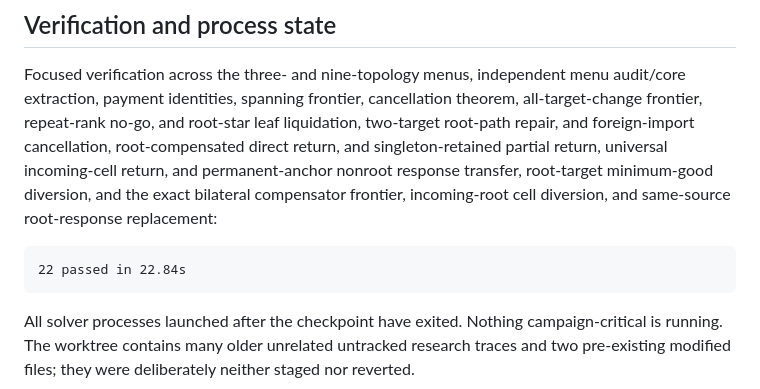
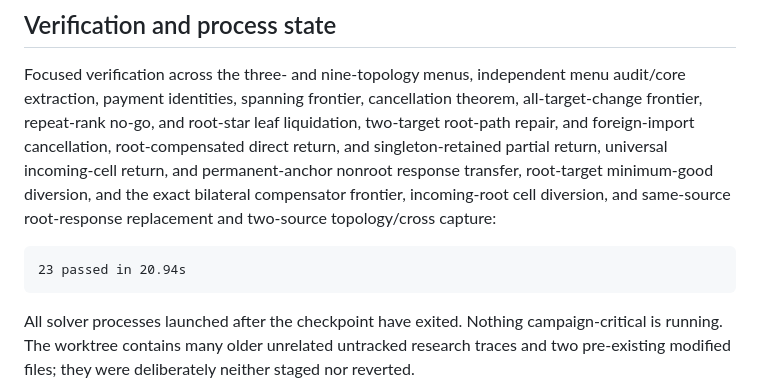
Before and after one commit to mfflanag1/additive-efx-counting, a Markdown page: results/EFX_FIXED_U_HANDOFF_20260814.md, the part around one of its changes. Drawn GitHub-style.

````diff
--- a/results/EFX_FIXED_U_HANDOFF_20260814.md
+++ b/results/EFX_FIXED_U_HANDOFF_20260814.md
@@ -698,10 +732,10 @@ cancellation, root-compensated direct return, and singleton-retained partial
 return, universal incoming-cell return, and permanent-anchor nonroot response
 transfer, root-target minimum-good diversion, and the exact bilateral
 compensator frontier, incoming-root cell diversion, and same-source
-root-response replacement:
+root-response replacement and two-source topology/cross capture:
 
 ```text
-22 passed in 22.84s
+23 passed in 20.94s
 ```
 
 All solver processes launched after the checkpoint have exited.  Nothing
````
Also changed, not shown: other parts of results/EFX_FIXED_U_HANDOFF_20260814.md (+42 -8 lines).
